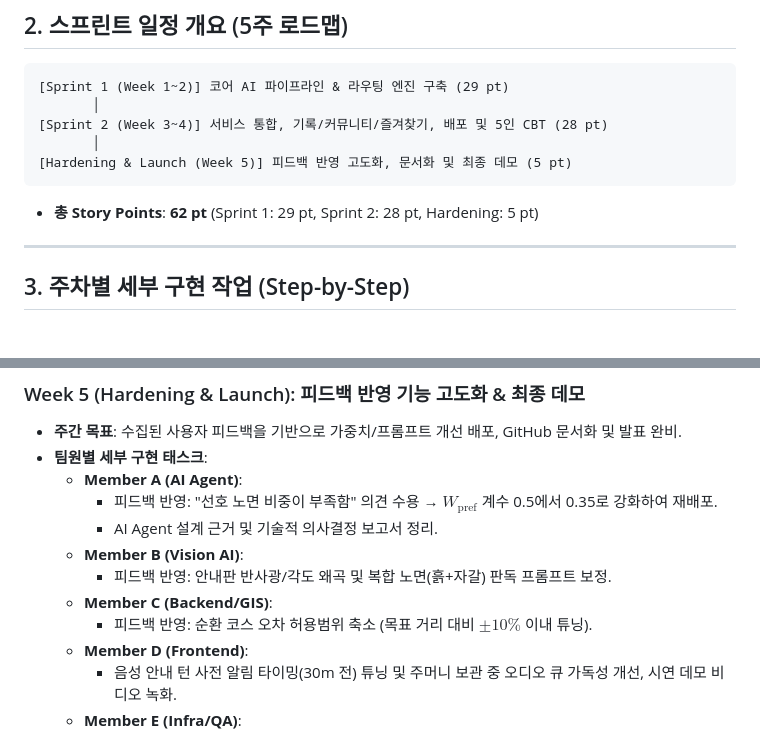
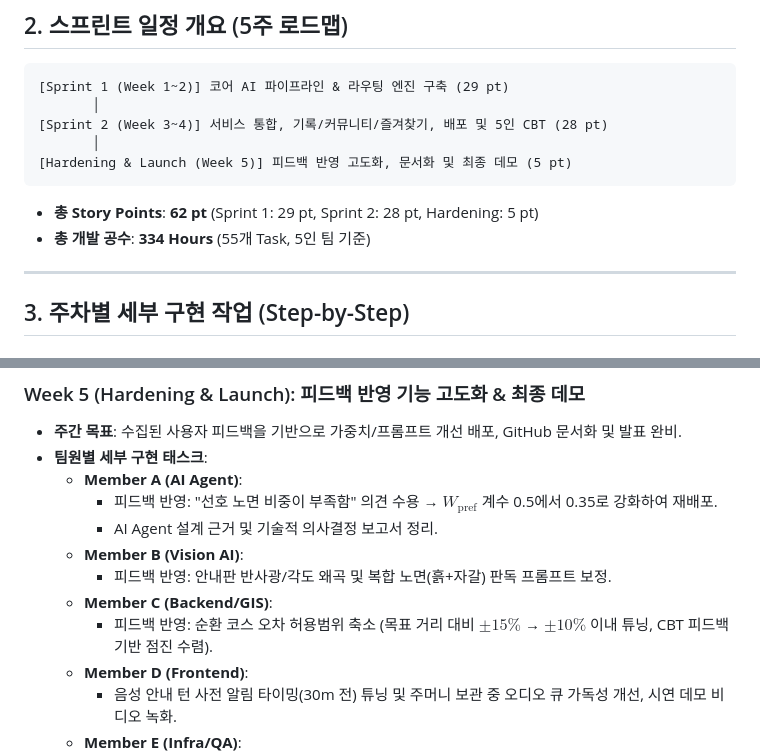
Before and after one commit to gigantess/PawTrail, a Markdown page: docs/05_PawTrail_Detailed_Implementation_Plan.md, 2 parts joined by grey strips. Drawn GitHub-style.

Commit message:
기획서·아키텍처·구현계획서 산책시간 범위 통일, 총 공수 동기화, 오차 튜닝 근거 명확화

````diff
--- a/docs/05_PawTrail_Detailed_Implementation_Plan.md
+++ b/docs/05_PawTrail_Detailed_Implementation_Plan.md
@@ -34,6 +34,7 @@
 [Hardening & Launch (Week 5)] 피드백 반영 고도화, 문서화 및 최종 데모 (5 pt)
 ```
 * **총 Story Points**: **62 pt** (Sprint 1: 29 pt, Sprint 2: 28 pt, Hardening: 5 pt)
+* **총 개발 공수**: **334 Hours** (55개 Task, 5인 팀 기준)
 
 ---
 
@@ -130,7 +131,7 @@
   * **Member B (Vision AI)**:
     - 피드백 반영: 안내판 반사광/각도 왜곡 및 복합 노면(흙+자갈) 판독 프롬프트 보정.
   * **Member C (Backend/GIS)**:
-    - 피드백 반영: 순환 코스 오차 허용범위 축소 (목표 거리 대비 $\pm 10\%$ 이내 튜닝).
+    - 피드백 반영: 순환 코스 오차 허용범위 축소 (목표 거리 대비 $\pm 15\%$ → $\pm 10\%$ 이내 튜닝, CBT 피드백 기반 점진 수렴).
   * **Member D (Frontend)**:
     - 음성 안내 턴 사전 알림 타이밍(30m 전) 튜닝 및 주머니 보관 중 오디오 큐 가독성 개선, 시연 데모 비디오 녹화.
   * **Member E (Infra/QA)**:
````
Also changed, not shown: docs/01_PawTrail_Project_Proposal.md (+1 -1 lines).
